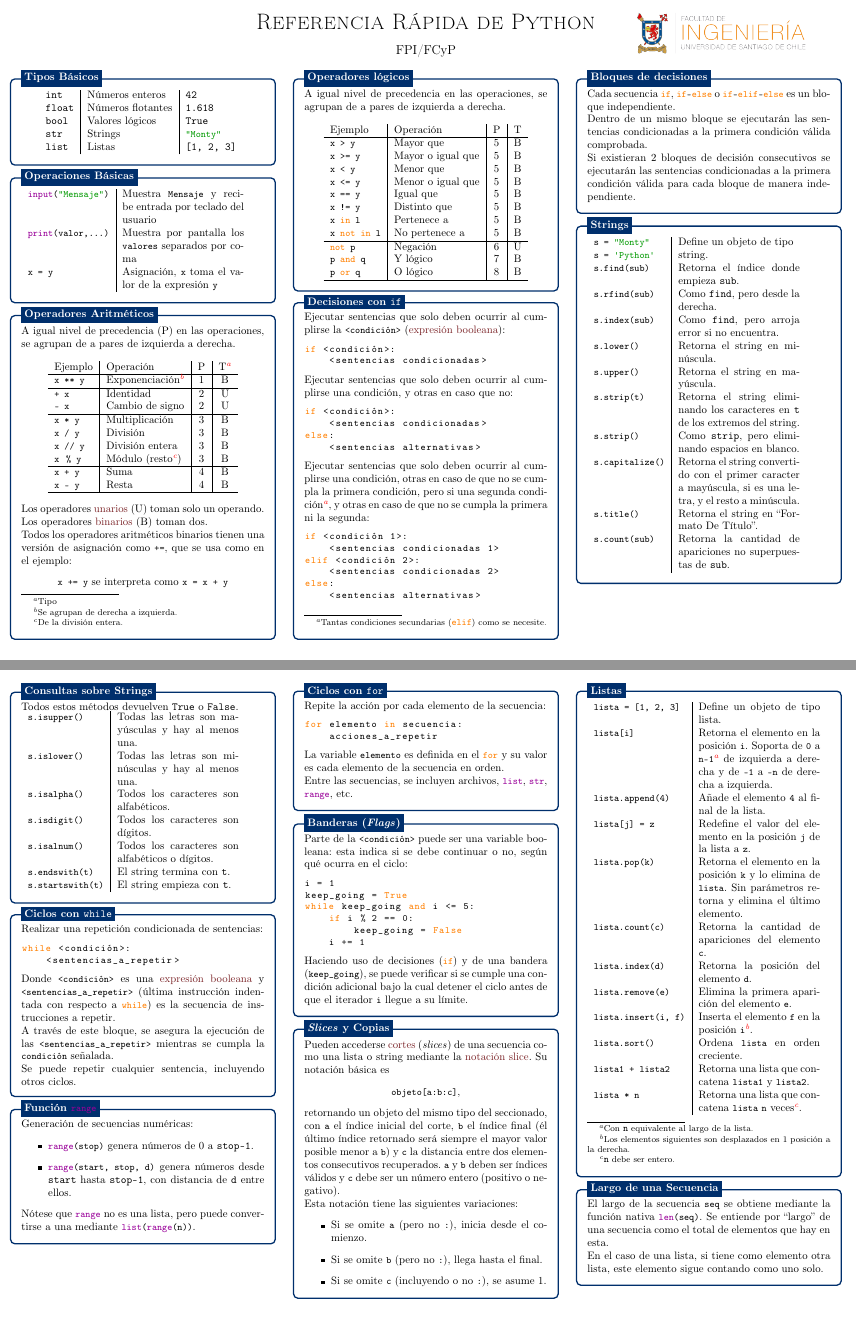
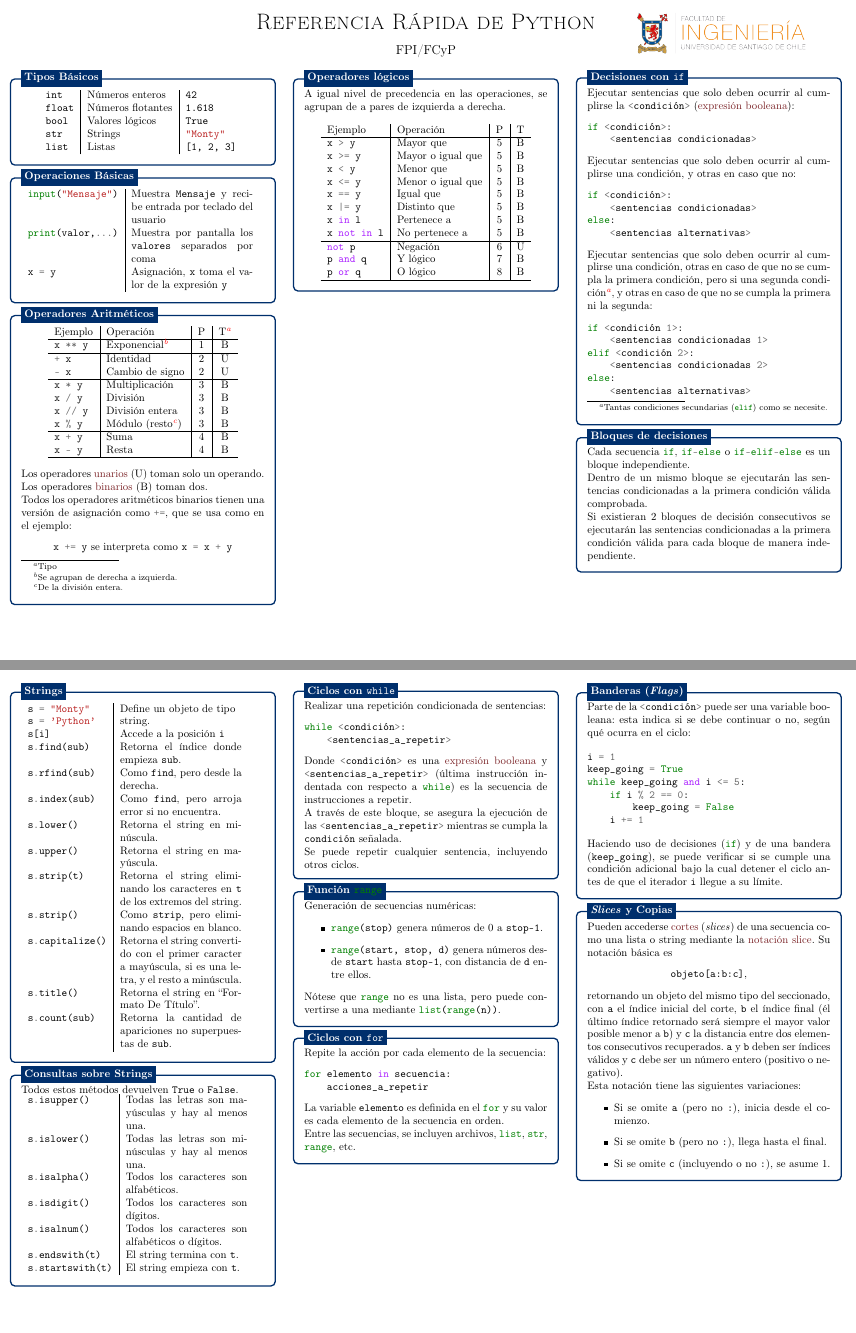
Before and after one commit to jsalazarloyola/PythonCheatSheet-FPI-FCyP, a LaTeX document (main.tex, which reads fundamentos.tex): pages 1 and 2 of 4 before the commit and pages 1 and 2 of 3 after it, joined at a grey line. Compiled offline with pdfLaTeX.

Commit message:
Migra a XeLaTeX y a minted, en vez de lstlistings

```diff
--- a/fundamentos.tex
+++ b/fundamentos.tex
@@ -8,47 +8,45 @@
         int & Números enteros & 42\\
         float & Números flotantes & 1.618\\
         bool & Valores lógicos & True \\
-        str & Strings & \lstinline!"Monty"! \\
+        str & Strings & \mintinline{python}|"Monty"| \\
         list & Listas & [1, 2, 3]
     \end{tabular}
 \end{contentbox}
 
 \begin{contentbox}{label=Operaciones Básicas}
     \begin{tabular}{C|p{0.5\linewidth}}
-        \lstinline!input("Mensaje")! & Muestra \lstinline!Mensaje! y recibe entrada por teclado del usuario\\
-        \lstinline!print(valor,...)! & Muestra por pantalla los \lstinline!valores! separados por coma \\
-        \lstinline!x = y! & Asignación, \lstinline!x! toma el valor de la expresión \lstinline!y!
+        \mintinline{python}|input("Mensaje")| & Muestra \mintinline{python}|Mensaje| y recibe entrada por teclado del usuario\\
+        \mintinline{python}|print(valor,...)| & Muestra por pantalla los \mintinline{python}|valores| separados por coma \\
+        \mintinline{python}|x = y| & Asignación, \mintinline{python}|x| toma el valor de la expresión \mintinline{python}|y|
     \end{tabular}
 \end{contentbox}
 
 \begin{contentbox}{label=Operadores Aritméticos}
-    A igual nivel de precedencia (P) en las operaciones, se agrupan de a pares de izquierda a derecha.
-
     \begin{center}
         \begin{tabular}{C|l|c|c}
             \textnormal{Ejemplo} & Operación & P & T\footnote{Tipo}\\
             \hline
-            \lstinline!x ** y! & Exponenciación\footnote{Se agrupan de derecha a izquierda.} & 1 & B \\
+            \mintinline{python}|x ** y| & Exponencial\footnote{Se agrupan de derecha a izquierda.} & 1 & B \\
             \hline
-            \lstinline!+ x! & Identidad & 2 & U \\
-            \lstinline!- x! & Cambio de signo & 2 & U \\
+            \mintinline{python}|+ x| & Identidad & 2 & U \\
+            \mintinline{python}|- x| & Cambio de signo & 2 & U \\
             \hline
-            \lstinline!x * y! & Multiplicación & 3 & B\\
-            \lstinline!x / y! & División & 3 & B \\
-            \lstinline!x // y! & División entera & 3 & B \\
-            \lstinline!x % y! & Módulo (resto\footnote{De la división entera.}) & 3 & B \\
+            \mintinline{python}|x * y| & Multiplicación & 3 & B\\
+            \mintinline{python}|x / y| & División & 3 & B \\
+            \mintinline{python}|x // y| & División entera & 3 & B \\
+            \mintinline{python}|x % y| & Módulo (resto\footnote{De la división entera.}) & 3 & B \\
             \hline
-            \lstinline!x + y! & Suma & 4 & B \\
-            \lstinline!x - y! & Resta & 4 & B \\
+            \mintinline{python}|x + y| & Suma & 4 & B \\
+            \mintinline{python}|x - y| & Resta & 4 & B \\
             \hline
         \end{tabular}
     \end{center}
 
     Los operadores \alert{unarios} (U) toman solo un operando. Los operadores \alert{binarios} (B) toman dos.
 
-    Todos los operadores aritméticos binarios tienen una versión de asignación como \lstinline!+=!, que se usa como en el ejemplo:
+    Todos los operadores aritméticos binarios tienen una versión de asignación como \mintinline{python}|+=|, que se usa como en el ejemplo:
     \begin{center}
-        \lstinline!x += y! se interpreta como \lstinline!x = x + y!
+        \mintinline{python}|x += y| se interpreta como \mintinline{python}|x = x + y|
     \end{center}
 \end{contentbox}
 
@@ -59,51 +57,51 @@
         \begin{tabular}{C|l|c|c}
             \textnormal{Ejemplo} & Operación & P & T \\
             \hline
-            \lstinline!x > y! & Mayor que & 5 & B \\
-            \lstinline!x >= y! & Mayor o igual que & 5 & B \\
-            \lstinline!x < y! & Menor que & 5 & B \\
-            \lstinline!x <= y! & Menor o igual que & 5 & B \\
-            \lstinline!x == y! & Igual que & 5 & B \\
-            \lstinline+x != y+ & Distinto que & 5 & B \\
-            \lstinline!x in l! & Pertenece a & 5 & B \\
-            \lstinline!x not in l! & No pertenece a & 5 & B \\
+            \mintinline{python}|x > y| & Mayor que & 5 & B \\
+            \mintinline{python}|x >= y| & Mayor o igual que & 5 & B \\
+            \mintinline{python}|x < y| & Menor que & 5 & B \\
+            \mintinline{python}|x <= y| & Menor o igual que & 5 & B \\
+            \mintinline{python}|x == y| & Igual que & 5 & B \\
+            \mintinline{python}+x |= y+ & Distinto que & 5 & B \\
+            \mintinline{python}|x in l| & Pertenece a & 5 & B \\
+            \mintinline{python}|x not in l| & No pertenece a & 5 & B \\
             \hline
-            \lstinline!not p! & Negación & 6 & U \\
-            \lstinline!p and q! & Y lógico & 7 & B \\
-            \lstinline!p or q! & O lógico & 8 & B \\
+            \mintinline{python}|not p| & Negación & 6 & U \\
+            \mintinline{python}|p and q| & Y lógico & 7 & B \\
+            \mintinline{python}|p or q| & O lógico & 8 & B \\
             \hline
         \end{tabular}
     \end{center}
 \end{contentbox}
 
 \begin{contentbox}{label=Decisiones con \texttt{if}}
-    Ejecutar sentencias que solo deben ocurrir al cumplirse la \lstinline!<condición>! (\alert{expresión booleana}):
-\begin{lstlisting}
+    Ejecutar sentencias que solo deben ocurrir al cumplirse la \mintinline{python}|<condición>| (\alert{expresión booleana}):
+\begin{minted}{python}
 if <condición>:
     <sentencias condicionadas>
-\end{lstlisting}
+\end{minted}
 
     Ejecutar sentencias que solo deben ocurrir al cumplirse una condición, y otras en caso que no:
-\begin{lstlisting}
+\begin{minted}{python}
 if <condición>:
     <sentencias condicionadas>
 else:
     <sentencias alternativas>
-\end{lstlisting}
+\end{minted}
 
-    Ejecutar sentencias que solo deben ocurrir al cumplirse una condición, otras en caso de que no se cumpla la primera condición, pero si una segunda condición\footnote{Tantas condiciones secundarias (\lstinline!elif!) como se necesite.}, y otras en caso de que no se cumpla la primera ni la segunda:
-\begin{lstlisting}
+    Ejecutar sentencias que solo deben ocurrir al cumplirse una condición, otras en caso de que no se cumpla la primera condición, pero si una segunda condición\footnote{Tantas condiciones secundarias (\mintinline{python}|elif|) como se necesite.}, y otras en caso de que no se cumpla la primera ni la segunda:
+\begin{minted}{python}
 if <condición 1>:
     <sentencias condicionadas 1>
 elif <condición 2>:
     <sentencias condicionadas 2>
 else:
     <sentencias alternativas>
-\end{lstlisting}
+\end{minted}
 \end{contentbox}
 
 \begin{contentbox}{label=Bloques de decisiones}
-    Cada secuencia \lstinline!if!, \lstinline!if-else! o \lstinline!if-elif-else! es un bloque independiente.
+    Cada secuencia \mintinline{python}|if|, \mintinline{python}|if-else| o \mintinline{python}|if-elif-else| es un bloque independiente.
 
     Dentro de un mismo bloque se ejecutarán las sentencias condicionadas a la primera condición válida comprobada.
 
@@ -112,21 +110,22 @@ else:
 
 \begin{contentbox}{label=Strings}
     \begin{tabular}{C|p{0.5\linewidth}}
-        \lstinline!s = "Monty"! & \multirow{2}{=}{Define un objeto de tipo string.} \\
-        \lstinline!s = 'Python'! \\
-        \lstinline!s.find(sub)! & Retorna el índice donde empieza \texttt{sub}. \\
-        \lstinline!s.rfind(sub)! & Como \texttt{find}, pero desde la derecha. \\
-        \lstinline!s.index(sub)! & Como \texttt{find}, pero arroja error si no encuentra.\\
-        \lstinline!s.lower()! & Retorna el string en minúscula. \\
-        \lstinline!s.upper()! & Retorna el string en mayúscula. \\
-        \lstinline!s.strip(t)! & Retorna el string eliminando los caracteres en \texttt{t} de los extremos del string. \\
-        \lstinline!s.strip()! & Como \texttt{strip}, pero eliminando espacios en blanco. \\
-        % \lstinline!s.lstrip()! & Igual a \texttt{strip}, pero solo a la izquierda. \\
-        % \lstinline!s.rstrip()! & Igual a \texttt{strip}, pero solo a la derecha. \\
+        \mintinline{python}|s = "Monty"| & \multirow{2}{=}{Define un objeto de tipo string.} \\
+        \mintinline{python}|s = 'Python'| \\
+        \mintinline{python}|s[i]| & Accede a la posición \texttt{i} \\
+        \mintinline{python}|s.find(sub)| & Retorna el índice donde empieza \texttt{sub}. \\
+        \mintinline{python}|s.rfind(sub)| & Como \texttt{find}, pero desde la derecha. \\
+        \mintinline{python}|s.index(sub)| & Como \texttt{find}, pero arroja error si no encuentra.\\
+        \mintinline{python}|s.lower()| & Retorna el string en minúscula. \\
+        \mintinline{python}|s.upper()| & Retorna el string en mayúscula. \\
+        \mintinline{python}|s.strip(t)| & Retorna el string eliminando los caracteres en \texttt{t} de los extremos del string. \\
+        \mintinline{python}|s.strip()| & Como \texttt{strip}, pero eliminando espacios en blanco. \\
+        % \mintinline{python}|s.lstrip()| & Igual a \texttt{strip}, pero solo a la izquierda. \\
+        % \mintinline{python}|s.rstrip()| & Igual a \texttt{strip}, pero solo a la derecha. \\
         %
-        \lstinline!s.capitalize()! & Retorna el string convertido con el primer caracter a mayúscula, si es una letra, y el resto a minúscula. \\
-        \lstinline!s.title()! & Retorna el string en ``Formato De Título''. \\
-        \lstinline!s.count(sub)! & Retorna la cantidad de apariciones no superpuestas de \texttt{sub}.
+        \mintinline{python}|s.capitalize()| & Retorna el string convertido con el primer caracter a mayúscula, si es una letra, y el resto a minúscula. \\
+        \mintinline{python}|s.title()| & Retorna el string en ``Formato De Título''. \\
+        \mintinline{python}|s.count(sub)| & Retorna la cantidad de apariciones no superpuestas de \texttt{sub}.
     \end{tabular}
 \end{contentbox}
 
@@ -134,94 +133,82 @@ else:
     Todos estos métodos devuelven \texttt{True} o \texttt{False}.
 
     \begin{tabular}{C|p{0.5\linewidth}}
-        \lstinline!s.isupper()! & Todas las letras son mayúsculas y hay al menos una. \\
-        \lstinline!s.islower()! & Todas las letras son minúsculas y hay al menos una. \\
-        \lstinline!s.isalpha()! & Todos los caracteres son alfabéticos. \\
-        \lstinline!s.isdigit()! & Todos los caracteres son dígitos. \\
-        \lstinline!s.isalnum()! & Todos los caracteres son alfabéticos o dígitos. \\
-        \lstinline!s.endswith(t)! & El string termina con \texttt{t}. \\
-        \lstinline!s.startswith(t)! & El string empieza con \texttt{t}.
+        \mintinline{python}|s.isupper()| & Todas las letras son mayúsculas y hay al menos una. \\
+        \mintinline{python}|s.islower()| & Todas las letras son minúsculas y hay al menos una. \\
+        \mintinline{python}|s.isalpha()| & Todos los caracteres son alfabéticos. \\
+        \mintinline{python}|s.isdigit()| & Todos los caracteres son dígitos. \\
+        \mintinline{python}|s.isalnum()| & Todos los caracteres son alfabéticos o dígitos. \\
+        \mintinline{python}|s.endswith(t)| & El string termina con \texttt{t}. \\
+        \mintinline{python}|s.startswith(t)| & El string empieza con \texttt{t}.
     \end{tabular}
 \end{contentbox}
 
 \begin{contentbox}{label=Ciclos con \texttt{while}}
     Realizar una repetición condicionada de sentencias:
-\begin{lstlisting}
+\begin{minted}{python}
 while <condición>:
     <sentencias_a_repetir>
-\end{lstlisting}
+\end{minted}
 
-    Donde \lstinline!<condición>! es una \alert{expresión booleana} y \lstinline!<sentencias_a_repetir>! (última instrucción indentada con respecto a \lstinline!while!) es la secuencia de instrucciones a repetir.
+    Donde \mintinline{python}|<condición>| es una \alert{expresión booleana} y \mintinline{python}|<sentencias_a_repetir>| (última instrucción indentada con respecto a \mintinline{python}|while|) es la secuencia de instrucciones a repetir.
 
-    A través de este bloque, se asegura la ejecución de las \lstinline!<sentencias_a_repetir>! mientras se cumpla la \lstinline!condición! señalada.
+    A través de este bloque, se asegura la ejecución de las \mintinline{python}|<sentencias_a_repetir>| mientras se cumpla la \mintinline{python}|condición| señalada.
 
     Se puede repetir cualquier sentencia, incluyendo otros ciclos.
 \end{contentbox}
 
-\begin{contentbox}{label=Función \lstinline!range!}
+\begin{contentbox}{label=Función \mintinline{python}|range|}
     Generación de secuencias numéricas:
     \begin{itemize}
-        \item \lstinline!range(stop)! genera números de 0 a \texttt{stop-1}.
-        \item \lstinline!range(start, stop, d)! genera números desde \texttt{start} hasta \texttt{stop-1}, con distancia de \texttt{d} entre ellos.
+        \item \mintinline{python}|range(stop)| genera números de 0 a \texttt{stop-1}.
+        \item \mintinline{python}|range(start, stop, d)| genera números desde \texttt{start} hasta \texttt{stop-1}, con distancia de \texttt{d} entre ellos.
     \end{itemize}
 
-    Nótese que \lstinline!range! no es una lista, pero puede convertirse a una mediante \lstinline!list(range(n))!.
+    Nótese que \mintinline{python}|range| no es una lista, pero puede convertirse a una mediante \mintinline{python}|list(range(n))|.
 \end{contentbox}
 
 \begin{contentbox}{label=Ciclos con \texttt{for}}
     Repite la acción por cada elemento de la secuencia:
-\begin{lstlisting}
+\begin{minted}{python}
 for elemento in secuencia:
     acciones_a_repetir
-\end{lstlisting}
+\end{minted}
 
-    La variable \lstinline!elemento! es definida en el \lstinline!for! y su valor es cada elemento de la secuencia en orden.
+    La variable \mintinline{python}|elemento| es definida en el \mintinline{python}|for| y su valor es cada elemento de la secuencia en orden.
 
-    Entre las secuencias, se incluyen archivos, \lstinline!list!, \lstinline!str!, \lstinline!range!, etc.
+    Entre las secuencias, se incluyen archivos, \mintinline{python}|list|, \mintinline{python}|str|, \mintinline{python}|range|, etc.
 \end{contentbox}
 
 \begin{contentbox}{label=Banderas (\textit{Flags})}
-    Parte de la \lstinline!<condición>! puede ser una variable booleana: esta indica si se debe continuar o no, según qué ocurra en el ciclo:
+    Parte de la \mintinline{python}|<condición>| puede ser una variable booleana: esta indica si se debe continuar o no, según qué ocurra en el ciclo:
 
-\begin{lstlisting}
+\begin{minted}{python}
 i = 1
 keep_going = True
 while keep_going and i <= 5:
     if i % 2 == 0:
         keep_going = False
     i += 1
-\end{lstlisting}
+\end{minted}
 
-    Haciendo uso de decisiones (\lstinline!if!) y de una bandera (\lstinline!keep_going!), se puede verificar si se cumple una condición adicional bajo la cual detener el ciclo antes de que el iterador \lstinline!i! llegue a su límite.
+    Haciendo uso de decisiones (\mintinline{python}|if|) y de una bandera (\mintinline{python}|keep_going|), se puede verificar si se cumple una condición adicional bajo la cual detener el ciclo antes de que el iterador \mintinline{python}|i| llegue a su límite.
 \end{contentbox}
 
 \begin{contentbox}{label=\textit{Slices} y Copias}
     Pueden accederse \alert{cortes} (\textit{slices}) de una secuencia como una lista o string mediante la \alert{notación slice}. Su notación básica es
     \begin{center}
-        \lstinline!objeto[a:b:c]!,
+        \mintinline{python}|objeto[a:b:c]|,
     \end{center}
-    retornando un objeto del mismo tipo del seccionado, con \lstinline!a! el índice inicial del corte, \lstinline!b! el índice final (él último índice retornado será siempre el mayor valor posible menor a \lstinline!b!) y \lstinline!c! la distancia entre dos elementos consecutivos recuperados. \lstinline!a! y \lstinline!b! deben ser índices válidos y \lstinline!c! debe ser un número entero (positivo o negativo).
+    retornando un objeto del mismo tipo del seccionado, con \mintinline{python}|a| el índice inicial del corte, \mintinline{python}|b| el índice final (él último índice retornado será siempre el mayor valor posible menor a \mintinline{python}|b|) y \mintinline{python}|c| la distancia entre dos elementos consecutivos recuperados. \mintinline{python}|a| y \mintinline{python}|b| deben ser índices válidos y \mintinline{python}|c| debe ser un número entero (positivo o negativo).
 
     Esta notación tiene las siguientes variaciones:
     \begin{itemize}
-        \item Si se omite \lstinline!a! (pero no \lstinline!:!), inicia desde el comienzo.
-        \item Si se omite \lstinline!b! (pero no \lstinline!:!), llega hasta el final.
-        \item Si se omite \lstinline!c! (incluyendo o no \lstinline!:!), se asume 1.
+        \item Si se omite \mintinline{python}|a| (pero no \mintinline{python}|:|), inicia desde el comienzo.
+        \item Si se omite \mintinline{python}|b| (pero no \mintinline{python}|:|), llega hasta el final.
+        \item Si se omite \mintinline{python}|c| (incluyendo o no \mintinline{python}|:|), se asume 1.
     \end{itemize}
 \end{contentbox}
 
 
 \begin{contentbox}{label=Listas}
     \begin{tabular}{C|p{0.5\linewidth}}
-        \lstinline!lista = [1, 2, 3]! & Define un objeto de tipo lista. \\
-        \lstinline!lista[i]! & Retorna el elemento en la posición \lstinline!i!. Soporta de \lstinline!0! a \lstinline!n-1!\footnote{Con \lstinline!n! equivalente al largo de la lista.} de izquierda a derecha y de \lstinline!-1! a \lstinline!-n! de derecha a izquierda. \\
-        \lstinline!lista.append(4)! & Añade el elemento \lstinline!4! al final de la lista. \\
-        \lstinline!lista[j] = z! & Redefine el valor del elemento en la posición \lstinline!j! de la lista a \lstinline!z!. \\
-        \lstinline!lista.pop(k)! & Retorna el elemento en la posición \lstinline!k! y lo elimina de \lstinline!lista!. Sin parámetros retorna y elimina el último elemento. \\
-        \lstinline!lista.count(c)! & Retorna la cantidad de apariciones del elemento \lstinline!c!. \\
-        \lstinline!lista.index(d)! & Retorna la posición del elemento \lstinline!d!. \\
-        \lstinline!lista.remove(e)! & Elimina la primera aparición del elemento \lstinline!e!. \\
-        \lstinline!lista.insert(i, f)! & Inserta el elemento \lstinline!f! en la posición \lstinline!i!\footnote{Los elementos siguientes son desplazados en 1 posición a la derecha.}. \\
-        \lstinline!lista.sort()! & Ordena \lstinline!lista! en orden creciente. \\
-        \lstinline!lista1 + lista2! & Retorna una lista que concatena \lstinline!lista1! y \lstinline!lista2!. \\
-        \lstinline!lista * n! & Retorna una lista que concatena \lstinline!lista! \lstinline!n! veces\footnote{\lstinline!n! debe ser entero.}. \\
@@ -229,4 +228,3 @@ while keep_going and i <= 5:
 \end{contentbox}
 
 \begin{contentbox}{label=Largo de una Secuencia}
-    El largo de la secuencia \lstinline!seq! se obtiene mediante la función nativa \lstinline!len(seq)!. Se entiende por ``largo'' de una secuencia como el total de elementos que hay en esta.
--- a/main.tex
+++ b/main.tex
@@ -9,7 +9,6 @@
 \documentclass[10pt]{article}
 
 \usepackage[spanish]{babel}
-\usepackage[utf8]{inputenc}
 \usepackage[T1]{fontenc}
 
 \usepackage[landscape, letterpaper, vscale=0.95, hscale=0.98]{geometry}
@@ -29,8 +28,9 @@
 % Esto hay que arreglarlo
 \usepackage{formats}
 
-% Falta entregar el formato para esto
-\usepackage{listings}
+% Códigos
+\usepackage{minted}
+
 \usepackage{textcomp}
 
 % Para subrayar al enfatizar
@@ -72,7 +48,7 @@
 % Reemplazar aquí con el logo que corresponda
 \titlegraphic{\includegraphics[width=0.2\linewidth]{IMG/logo-fing.png}}
 
-\usepackage[pdftex]{hyperref}
+\usepackage[xetex]{hyperref}
 \hypersetup{
     pdftitle = {Referencia Rápida de Python},
     pdfauthor = {Víctor Araya Sánchez, Javier Salazar Loyola},
```
Also changed, not shown: fundamentos.tex (17 more changed lines), main.tex (28 more changed lines).
